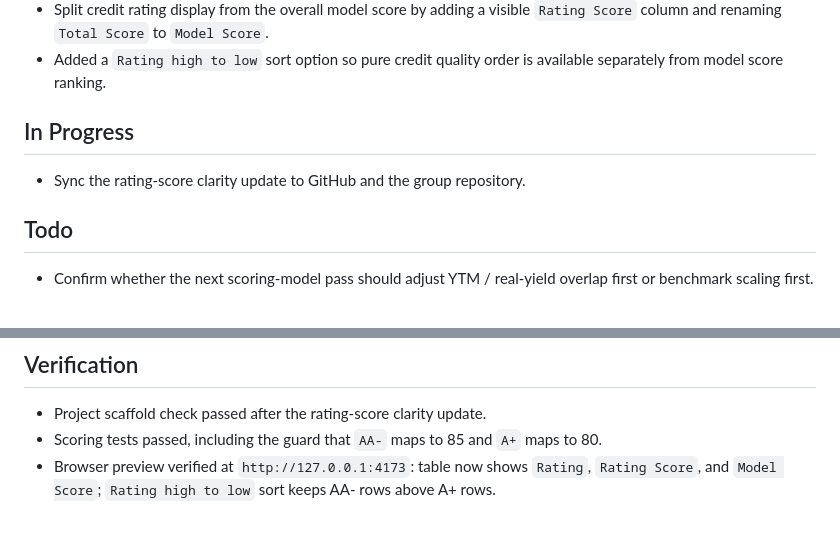
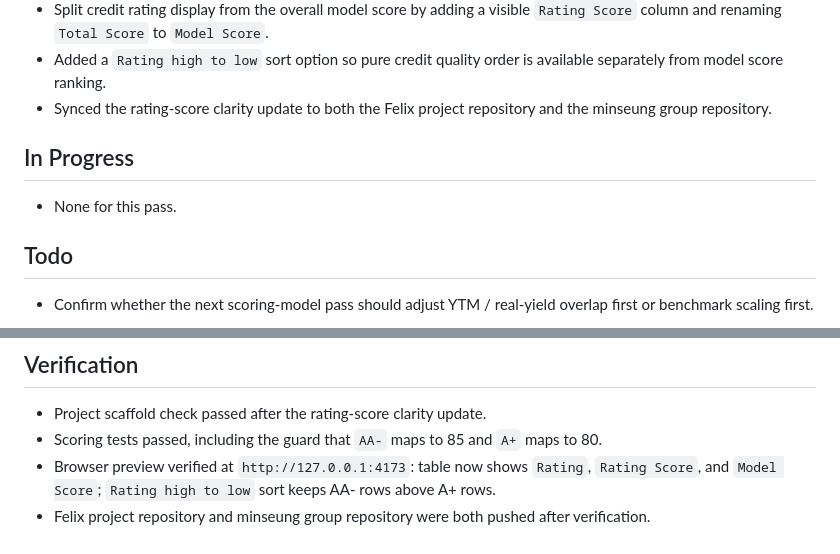
Before and after one commit to minseungskang/QuantFinanceCFA, a Markdown page: CFA-quantfinance-part-1-automatic-mapping-bonds-tool/development-logs/2026-06-09.md, 2 parts joined by grey strips. Rendered like a GitHub page.

Commit message:
Finalize rating score sync log

```diff
--- a/CFA-quantfinance-part-1-automatic-mapping-bonds-tool/development-logs/2026-06-09.md
+++ b/CFA-quantfinance-part-1-automatic-mapping-bonds-tool/development-logs/2026-06-09.md
@@ -27,10 +27,11 @@
 - Updated sample `Yield to Maturity` values from the Excel workbook's `10Y YTM(%)` column and added dataset-version migration so browser-local data refreshes to the Excel YTM values.
 - Split credit rating display from the overall model score by adding a visible `Rating Score` column and renaming `Total Score` to `Model Score`.
 - Added a `Rating high to low` sort option so pure credit quality order is available separately from model score ranking.
+- Synced the rating-score clarity update to both the Felix project repository and the minseung group repository.
 
 ## In Progress
 
-- Sync the rating-score clarity update to GitHub and the group repository.
+- None for this pass.
 
 ## Todo
 
@@ -58,3 +59,4 @@
 - Project scaffold check passed after the rating-score clarity update.
 - Scoring tests passed, including the guard that `AA-` maps to 85 and `A+` maps to 80.
 - Browser preview verified at `http://127.0.0.1:4173`: table now shows `Rating`, `Rating Score`, and `Model Score`; `Rating high to low` sort keeps AA- rows above A+ rows.
+- Felix project repository and minseung group repository were both pushed after verification.
```
